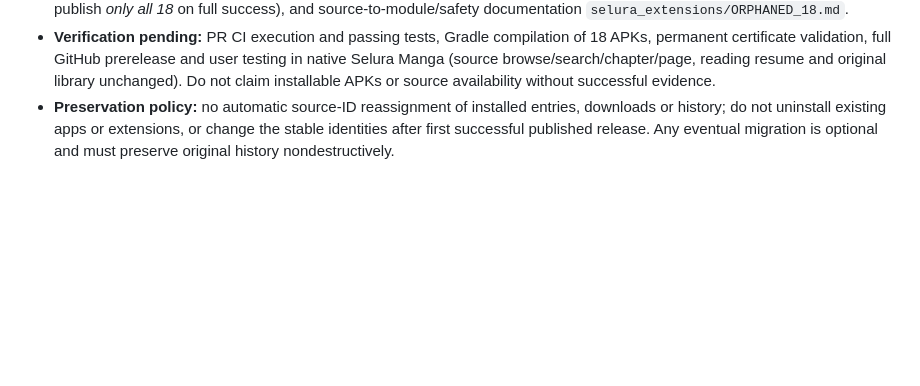
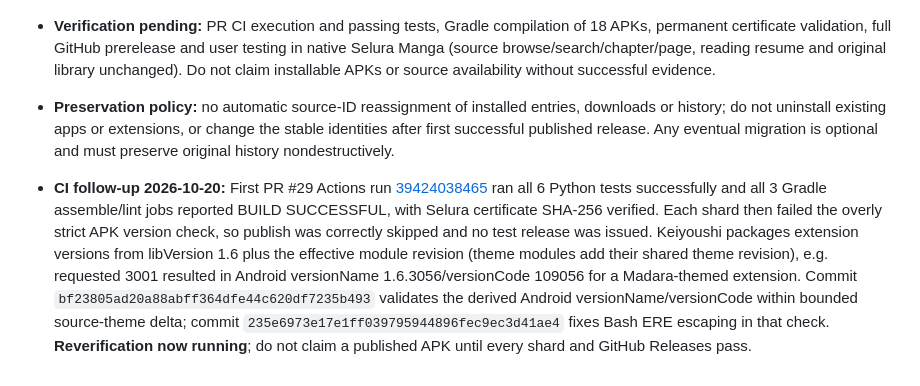
Before and after one commit to zexaldragneel/selura-reader, a Markdown page: PROGRESS.md, the part around the change. GitHub-like rendering; blank space fills up the shorter version.

Commit message:
docs(progress): record first 18-extension compile success and package-version CI repair

```diff
--- a/PROGRESS.md
+++ b/PROGRESS.md
@@ -405,3 +405,5 @@ Read `PROJECT_CONTEXT.md` and `PROGRESS.md` from the GitHub main branch first, t
 - Created six Python regression tests (`selura_extensions/tests/test_orphaned_sources.py`), workflow `.github/workflows/selura-orphaned-extensions.yml` (3 x 6-APK sharded lint/build/signature/package/version verification, publish *only all 18* on full success), and source-to-module/safety documentation `selura_extensions/ORPHANED_18.md`.
 - **Verification pending:** PR CI execution and passing tests, Gradle compilation of 18 APKs, permanent certificate validation, full GitHub prerelease and user testing in native Selura Manga (source browse/search/chapter/page, reading resume and original library unchanged). Do not claim installable APKs or source availability without successful evidence.
 - **Preservation policy:** no automatic source-ID reassignment of installed entries, downloads or history; do not uninstall existing apps or extensions, or change the stable identities after first successful published release. Any eventual migration is optional and must preserve original history nondestructively.
+
+- **CI follow-up 2026-10-20:** First PR #29 Actions run [39424038465](https://github.com/zexaldragneel/selura-reader/actions/runs/39424038465) ran all 6 Python tests successfully and all 3 Gradle assemble/lint jobs reported BUILD SUCCESSFUL, with Selura certificate SHA-256 verified. Each shard then failed the overly strict APK version check, so publish was correctly skipped and no test release was issued. Keiyoushi packages extension versions from libVersion 1.6 plus the effective module revision (theme modules add their shared theme revision), e.g. requested 3001 resulted in Android versionName 1.6.3056/versionCode 109056 for a Madara-themed extension. Commit `bf23805ad20a88abff364dfe44c620df7235b493` validates the derived Android versionName/versionCode within bounded source-theme delta; commit `235e6973e17e1ff039795944896fec9ec3d41ae4` fixes Bash ERE escaping in that check. **Reverification now running**; do not claim a published APK until every shard and GitHub Releases pass.
```
